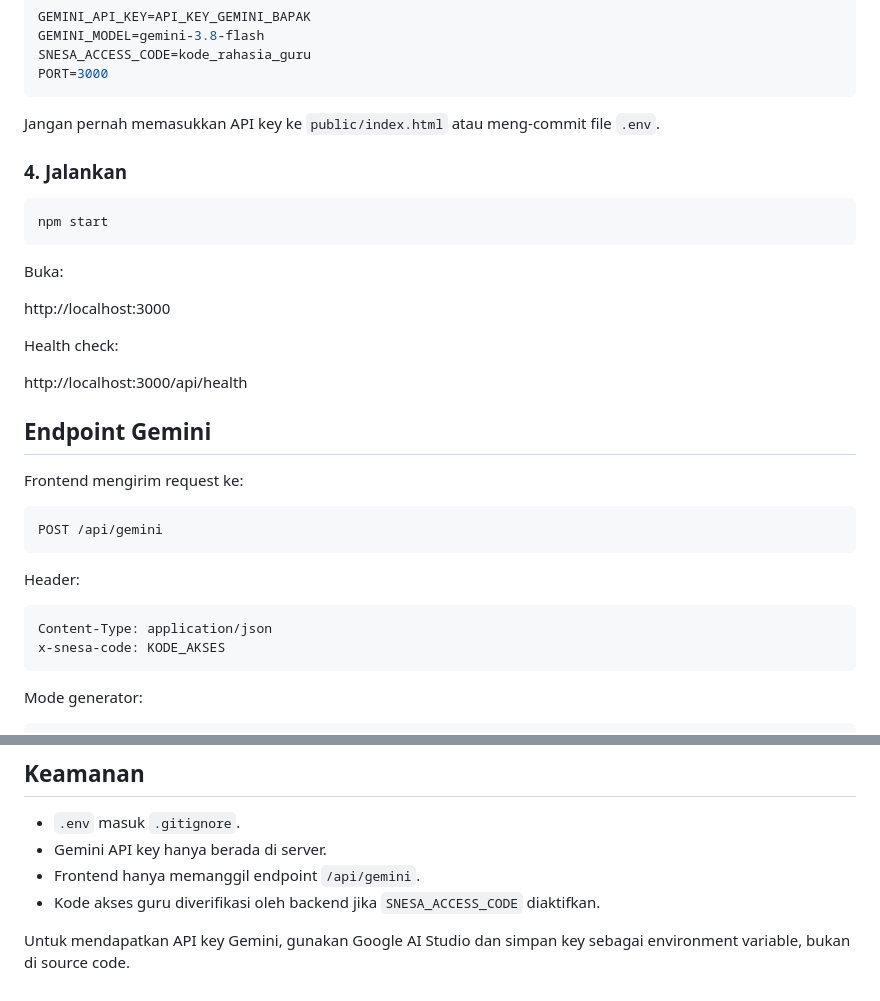
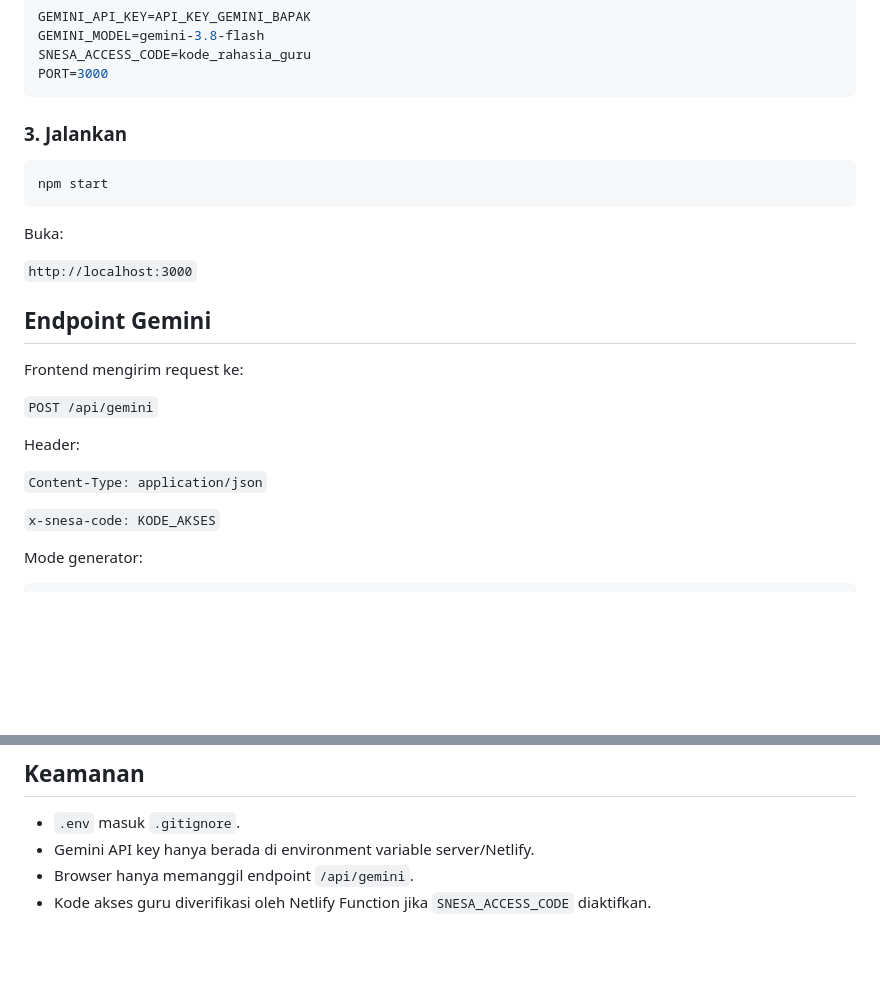
Before and after one commit to herisetyantoid/snesa-ai, a Markdown page: README.md, 2 parts joined by grey strips. GitHub-like rendering; blank space fills up the shorter version.

````diff
--- a/README.md
+++ b/README.md
@@ -60,9 +111,7 @@ SNESA_ACCESS_CODE=kode_rahasia_guru
 PORT=3000
 ```
 
-Jangan pernah memasukkan API key ke `public/index.html` atau meng-commit file `.env`.
-
-### 4. Jalankan
+### 3. Jalankan
 
 ```bash
 npm start
@@ -70,26 +119,19 @@ npm start
 
 Buka:
 
-http://localhost:3000
-
-Health check:
-
-http://localhost:3000/api/health
+`http://localhost:3000`
 
 ## Endpoint Gemini
 
 Frontend mengirim request ke:
 
-```
-POST /api/gemini
-```
+`POST /api/gemini`
 
 Header:
 
-```
-Content-Type: application/json
-x-snesa-code: KODE_AKSES
-```
+`Content-Type: application/json`
+
+`x-snesa-code: KODE_AKSES`
 
 Mode generator:
 
@@ -202,8 +185,6 @@ SNESA AI
 ## Keamanan
 
 - `.env` masuk `.gitignore`.
-- Gemini API key hanya berada di server.
-- Frontend hanya memanggil endpoint `/api/gemini`.
-- Kode akses guru diverifikasi oleh backend jika `SNESA_ACCESS_CODE` diaktifkan.
-
-Untuk mendapatkan API key Gemini, gunakan Google AI Studio dan simpan key sebagai environment variable, bukan di source code.
+- Gemini API key hanya berada di environment variable server/Netlify.
+- Browser hanya memanggil endpoint `/api/gemini`.
+- Kode akses guru diverifikasi oleh Netlify Function jika `SNESA_ACCESS_CODE` diaktifkan.
````
Also changed, not shown: other parts of README.md (+66 -74 lines).
